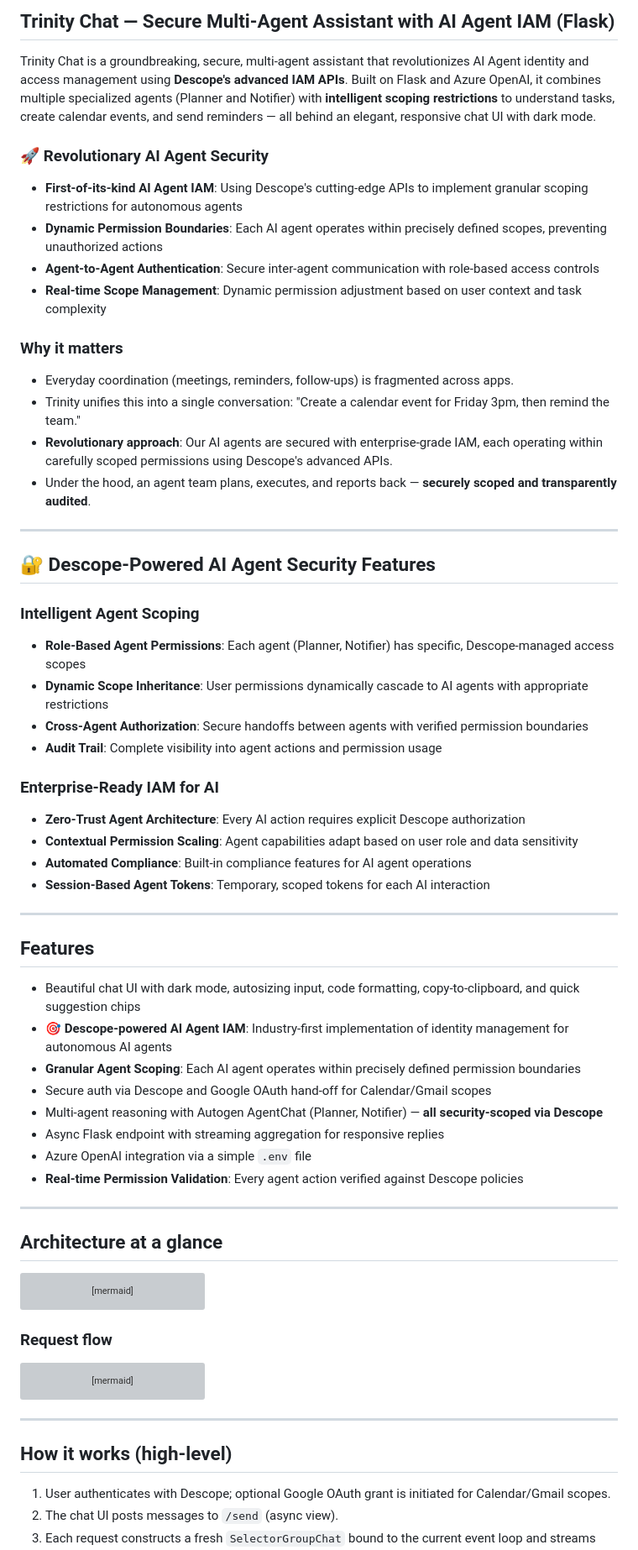
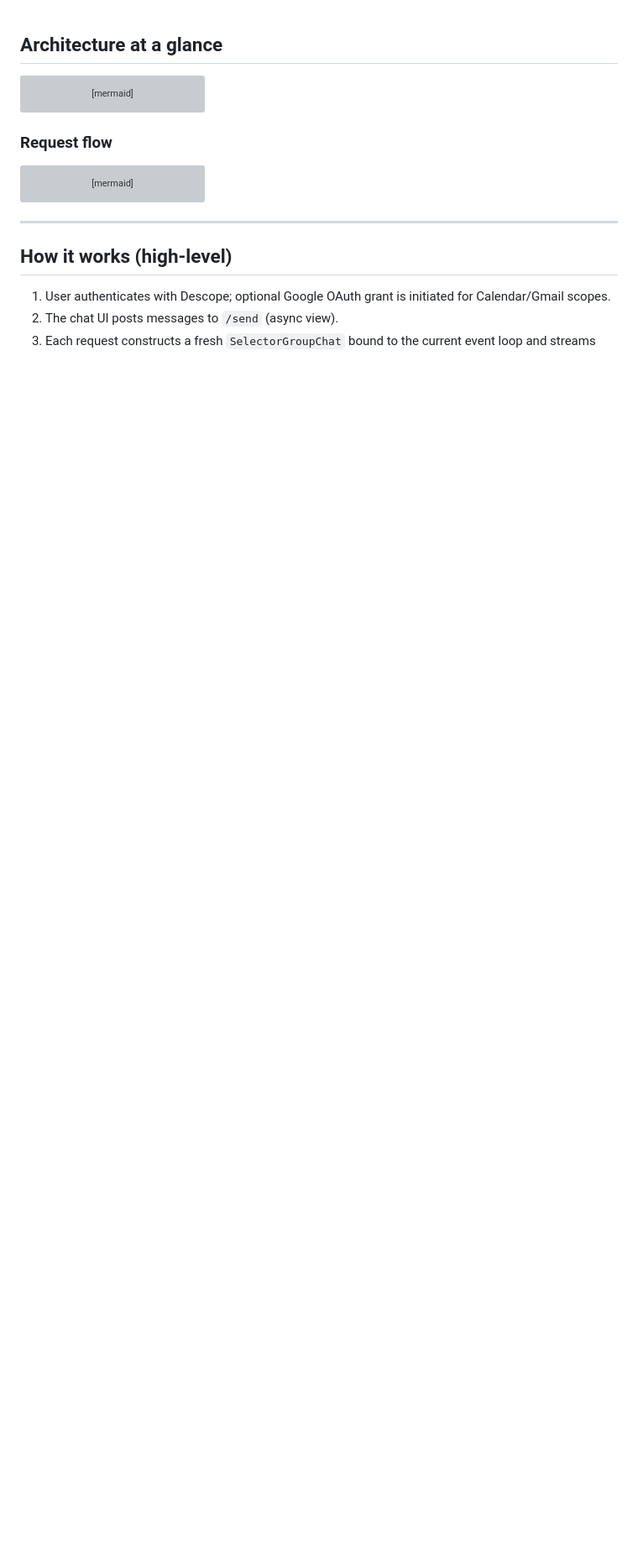
Before and after one commit to sakshamgupta1074/globalmcphackathon-trinity, a Markdown page: README.md, the part around the change. Shown: that part at 84% size. Drawn GitHub-style; blank space fills up the shorter version; grey boxes are pictures that could not be loaded.

```diff
--- a/README.md
+++ b/README.md
@@ -1,48 +1,3 @@
-## Trinity Chat — Secure Multi‑Agent Assistant with AI Agent IAM (Flask)
-
-Trinity Chat is a groundbreaking, secure, multi‑agent assistant that revolutionizes AI Agent identity and access management using **Descope's advanced IAM APIs**. Built on Flask and Azure OpenAI, it combines multiple specialized agents (Planner and Notifier) with **intelligent scoping restrictions** to understand tasks, create calendar events, and send reminders — all behind an elegant, responsive chat UI with dark mode.
-
-### 🚀 Revolutionary AI Agent Security
-- **First-of-its-kind AI Agent IAM**: Using Descope's cutting-edge APIs to implement granular scoping restrictions for autonomous agents
-- **Dynamic Permission Boundaries**: Each AI agent operates within precisely defined scopes, preventing unauthorized actions
-- **Agent-to-Agent Authentication**: Secure inter-agent communication with role-based access controls
-- **Real-time Scope Management**: Dynamic permission adjustment based on user context and task complexity
-
-### Why it matters
-- Everyday coordination (meetings, reminders, follow‑ups) is fragmented across apps.
-- Trinity unifies this into a single conversation: "Create a calendar event for Friday 3pm, then remind the team."
-- **Revolutionary approach**: Our AI agents are secured with enterprise-grade IAM, each operating within carefully scoped permissions using Descope's advanced APIs.
-- Under the hood, an agent team plans, executes, and reports back — **securely scoped and transparently audited**.
-
----
-
-## 🔐 Descope-Powered AI Agent Security Features
-
-### Intelligent Agent Scoping
-- **Role-Based Agent Permissions**: Each agent (Planner, Notifier) has specific, Descope-managed access scopes
-- **Dynamic Scope Inheritance**: User permissions dynamically cascade to AI agents with appropriate restrictions
-- **Cross-Agent Authorization**: Secure handoffs between agents with verified permission boundaries
-- **Audit Trail**: Complete visibility into agent actions and permission usage
-
-### Enterprise-Ready IAM for AI
-- **Zero-Trust Agent Architecture**: Every AI action requires explicit Descope authorization
-- **Contextual Permission Scaling**: Agent capabilities adapt based on user role and data sensitivity
-- **Automated Compliance**: Built-in compliance features for AI agent operations
-- **Session-Based Agent Tokens**: Temporary, scoped tokens for each AI interaction
-
----
-
-## Features
-- Beautiful chat UI with dark mode, autosizing input, code formatting, copy‑to‑clipboard, and quick suggestion chips
-- **🎯 Descope-powered AI Agent IAM**: Industry-first implementation of identity management for autonomous AI agents
-- **Granular Agent Scoping**: Each AI agent operates within precisely defined permission boundaries
-- Secure auth via Descope and Google OAuth hand‑off for Calendar/Gmail scopes
-- Multi‑agent reasoning with Autogen AgentChat (Planner, Notifier) — **all security-scoped via Descope**
-- Async Flask endpoint with streaming aggregation for responsive replies
-- Azure OpenAI integration via a simple `.env` file
-- **Real-time Permission Validation**: Every agent action verified against Descope policies
-
----
 
 ## Architecture at a glance
 
```
